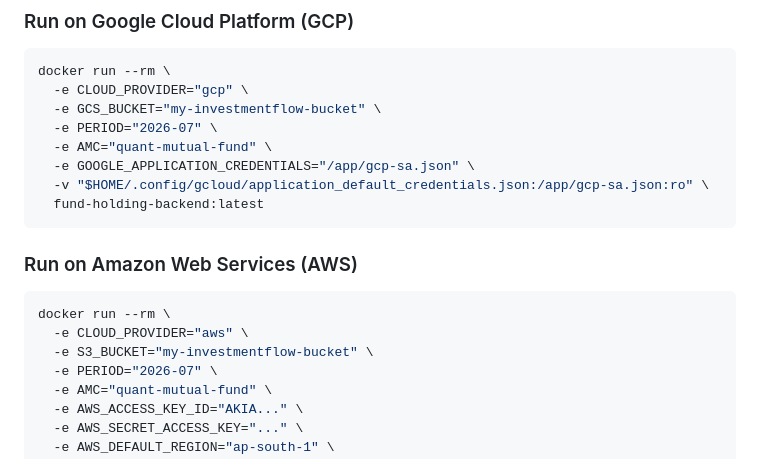
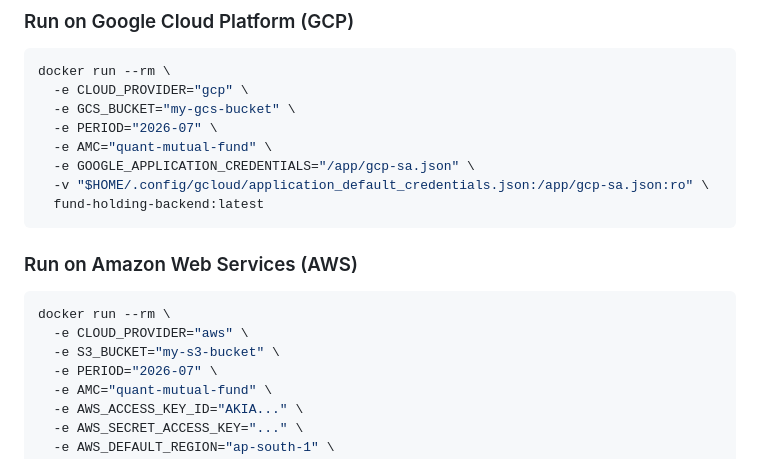
Before and after one commit to Raghavendra17N/fund-disclosures, a Markdown page: docs/MULTI_CLOUD_DEPLOYMENT.md, the part around the change. GitHub-like rendering.

Commit message:
docs: remove proprietary references from multi-cloud guide

````diff
--- a/docs/MULTI_CLOUD_DEPLOYMENT.md
+++ b/docs/MULTI_CLOUD_DEPLOYMENT.md
@@ -96,7 +96,7 @@ docker build -t fund-holding-backend:latest .
 ```bash
 docker run --rm \
   -e CLOUD_PROVIDER="gcp" \
-  -e GCS_BUCKET="my-investmentflow-bucket" \
+  -e GCS_BUCKET="my-gcs-bucket" \
   -e PERIOD="2026-07" \
   -e AMC="quant-mutual-fund" \
   -e GOOGLE_APPLICATION_CREDENTIALS="/app/gcp-sa.json" \
@@ -108,7 +108,7 @@ docker run --rm \
 ```bash
 docker run --rm \
   -e CLOUD_PROVIDER="aws" \
-  -e S3_BUCKET="my-investmentflow-bucket" \
+  -e S3_BUCKET="my-s3-bucket" \
   -e PERIOD="2026-07" \
   -e AMC="quant-mutual-fund" \
   -e AWS_ACCESS_KEY_ID="AKIA..." \
````
